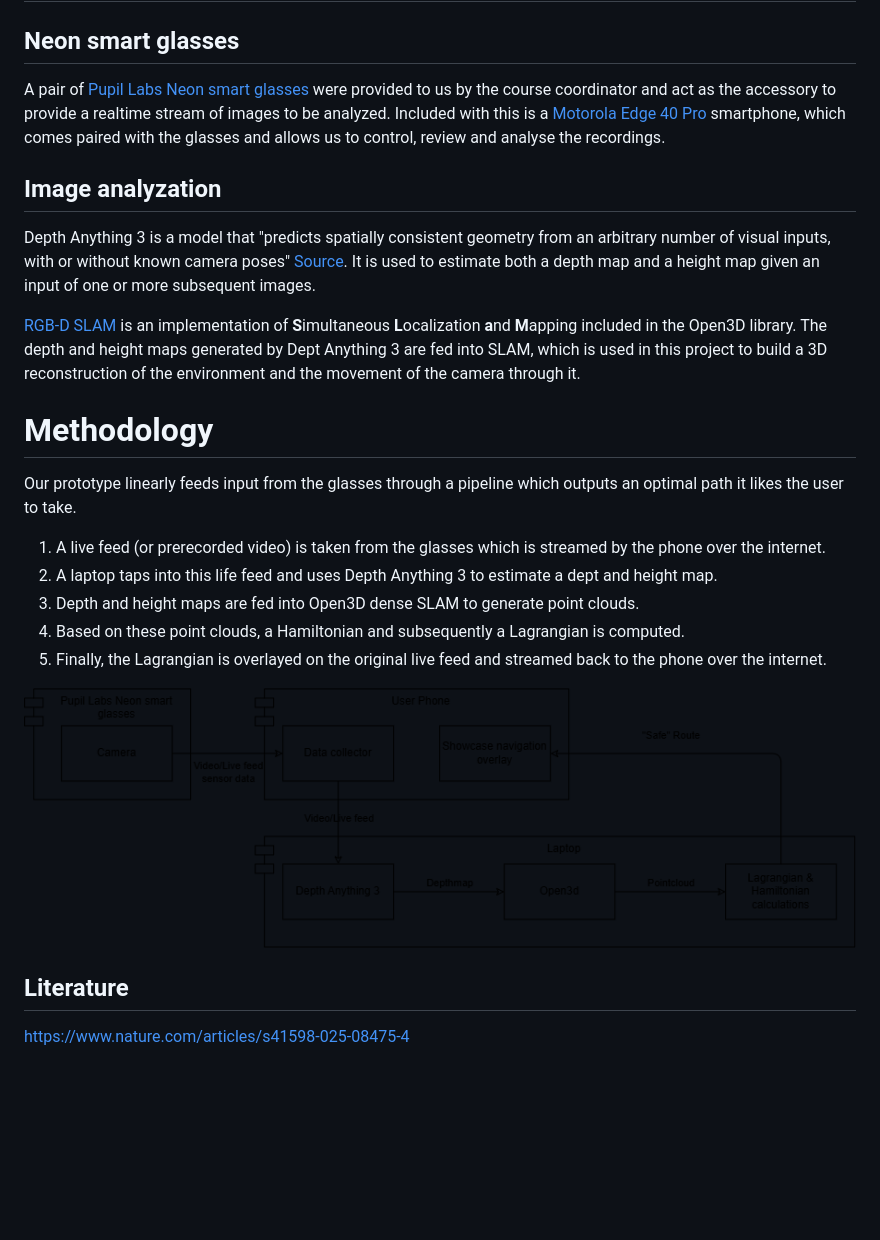
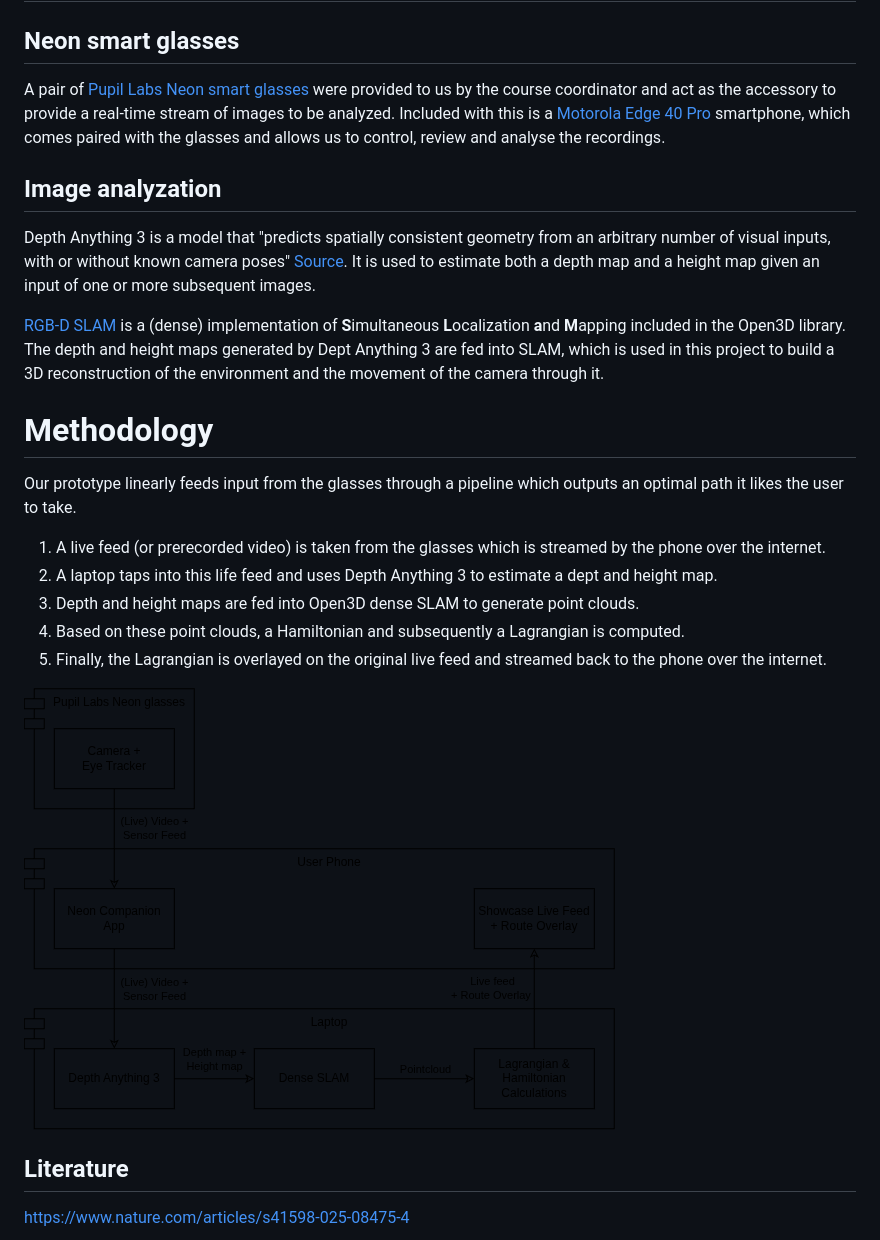
Before and after one commit to Re0mar/NeuromorphicPaths, a Markdown page: report/Project Report.md, the part around one of its changes. Drawn GitHub-style; pictures changed too: report/ComponentDiagram.drawio.png (added), report/pipeline.drawio.png (deleted); blank space fills up the shorter version.

Commit message:
Update component diagram

```diff
--- a/report/Project Report.md
+++ b/report/Project Report.md
@@ -11,12 +11,12 @@ We noticed that there are a lot of visually impaired people ([27% to be precise]
 
 # Materials
 ## Neon smart glasses
-A pair of [Pupil Labs Neon smart glasses](https://pupil-labs.com/products/neon) were provided to us by the course coordinator and act as the accessory to provide a realtime stream of images to be analyzed. Included with this is a [Motorola Edge 40 Pro](https://mijnmoto.nl/product/motorola-edge-40-pro/) smartphone, which comes paired with the glasses and allows us to control, review and analyse the recordings.
+A pair of [Pupil Labs Neon smart glasses](https://pupil-labs.com/products/neon) were provided to us by the course coordinator and act as the accessory to provide a real-time stream of images to be analyzed. Included with this is a [Motorola Edge 40 Pro](https://mijnmoto.nl/product/motorola-edge-40-pro/) smartphone, which comes paired with the glasses and allows us to control, review and analyse the recordings.
 
 ## Image analyzation
 Depth Anything 3 is a model that "predicts spatially consistent geometry from an arbitrary number of visual inputs, with or without known camera poses" [Source](https://depth-anything-3.github.io/). It is used to estimate both a depth map and a height map given an input of one or more subsequent images.
 
-[RGB-D SLAM](https://www.open3d.org/html/tutorial/t_reconstruction_system/dense_slam.html) is an implementation of **S**imultaneous **L**ocalization **a**nd **M**apping included in the Open3D library. The depth and height maps generated by Dept Anything 3 are fed into SLAM, which is used in this project to build a 3D reconstruction of the environment and the movement of the camera through it.
+[RGB-D SLAM](https://www.open3d.org/html/tutorial/t_reconstruction_system/dense_slam.html) is a (dense) implementation of **S**imultaneous **L**ocalization **a**nd **M**apping included in the Open3D library. The depth and height maps generated by Dept Anything 3 are fed into SLAM, which is used in this project to build a 3D reconstruction of the environment and the movement of the camera through it.
 
 # Methodology
 Our prototype linearly feeds input from the glasses through a pipeline which outputs an optimal path it likes the user to take.
@@ -26,7 +26,7 @@ Our prototype linearly feeds input from the glasses through a pipeline which out
 4. Based on these point clouds, a Hamiltonian and subsequently a Lagrangian is computed.
 5. Finally, the Lagrangian is overlayed on the original live feed and streamed back to the phone over the internet.
 
-![Pipeline](pipeline.drawio.png)
+![Component Diagram|622](ComponentDiagram.drawio.png)
 ## Literature
 https://www.nature.com/articles/s41598-025-08475-4
 
```
Also changed, not shown: other parts of report/Project Report.md (+1 -1 lines).
